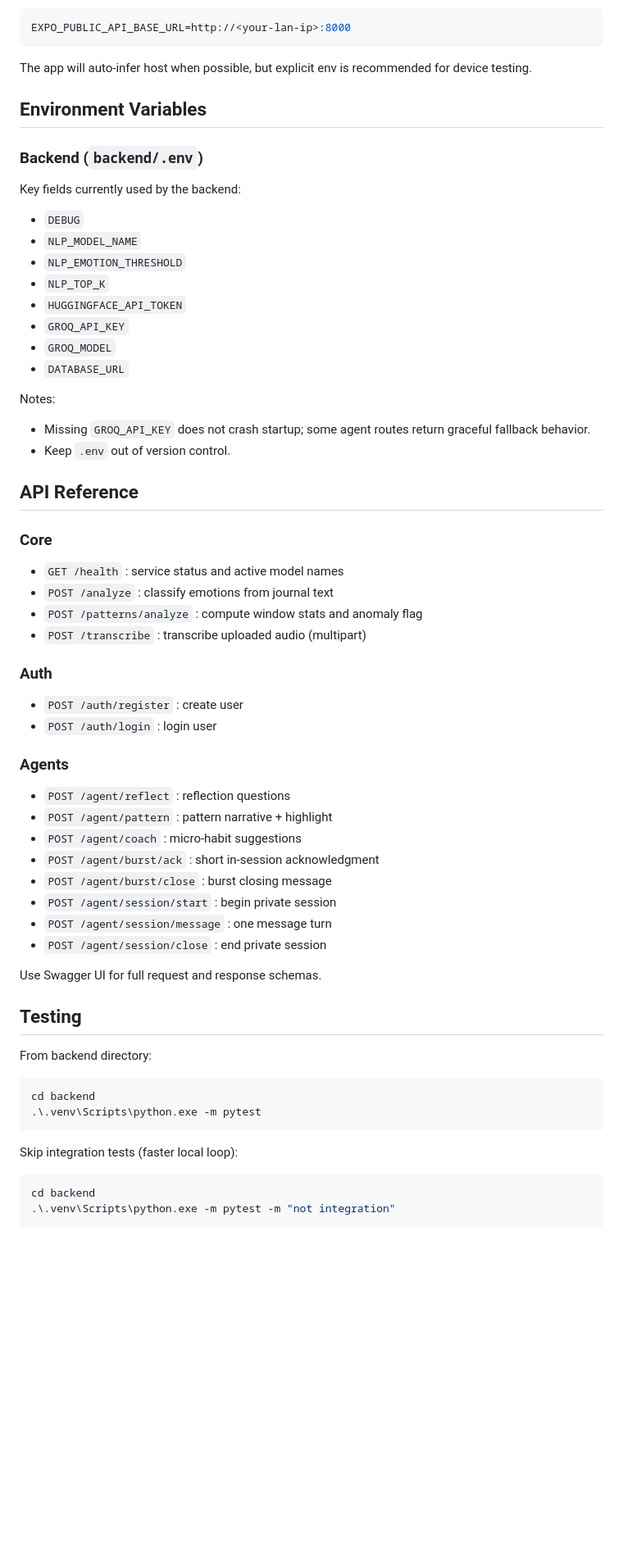
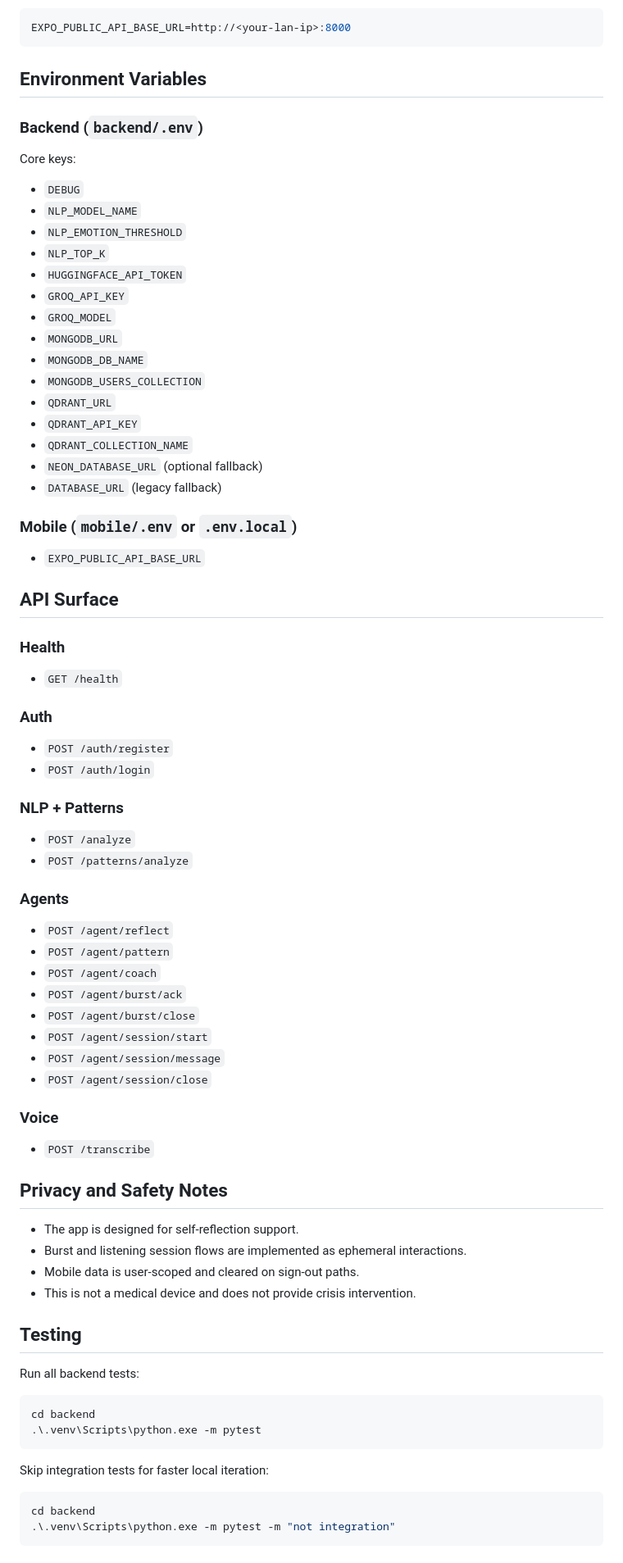
Before and after one commit to viscous-236/SilentSpiral, a Markdown page: Readme.md, the part around one of its changes. Shown at 82% size. Drawn GitHub-style; blank space fills up the shorter version.

````diff
--- a/Readme.md
+++ b/Readme.md
@@ -212,13 +193,11 @@ If using a physical device, set API base URL in `mobile/.env.local`:
 EXPO_PUBLIC_API_BASE_URL=http://<your-lan-ip>:8000
 ```
 
-The app will auto-infer host when possible, but explicit env is recommended for device testing.
-
 ## Environment Variables
 
 ### Backend (`backend/.env`)
 
-Key fields currently used by the backend:
+Core keys:
 
 - `DEBUG`
 - `NLP_MODEL_NAME`
@@ -227,50 +206,67 @@ Key fields currently used by the backend:
 - `HUGGINGFACE_API_TOKEN`
 - `GROQ_API_KEY`
 - `GROQ_MODEL`
-- `DATABASE_URL`
+- `MONGODB_URL`
+- `MONGODB_DB_NAME`
+- `MONGODB_USERS_COLLECTION`
+- `QDRANT_URL`
+- `QDRANT_API_KEY`
+- `QDRANT_COLLECTION_NAME`
+- `NEON_DATABASE_URL` (optional fallback)
+- `DATABASE_URL` (legacy fallback)
 
-Notes:
+### Mobile (`mobile/.env` or `.env.local`)
 
-- Missing `GROQ_API_KEY` does not crash startup; some agent routes return graceful fallback behavior.
-- Keep `.env` out of version control.
+- `EXPO_PUBLIC_API_BASE_URL`
 
-## API Reference
+## API Surface
 
-### Core
+### Health
 
-- `GET /health` : service status and active model names
-- `POST /analyze` : classify emotions from journal text
-- `POST /patterns/analyze` : compute window stats and anomaly flag
-- `POST /transcribe` : transcribe uploaded audio (multipart)
+- `GET /health`
 
 ### Auth
 
-- `POST /auth/register` : create user
-- `POST /auth/login` : login user
+- `POST /auth/register`
+- `POST /auth/login`
+
+### NLP + Patterns
+
+- `POST /analyze`
+- `POST /patterns/analyze`
 
 ### Agents
 
-- `POST /agent/reflect` : reflection questions
-- `POST /agent/pattern` : pattern narrative + highlight
-- `POST /agent/coach` : micro-habit suggestions
-- `POST /agent/burst/ack` : short in-session acknowledgment
-- `POST /agent/burst/close` : burst closing message
-- `POST /agent/session/start` : begin private session
-- `POST /agent/session/message` : one message turn
-- `POST /agent/session/close` : end private session
+- `POST /agent/reflect`
+- `POST /agent/pattern`
+- `POST /agent/coach`
+- `POST /agent/burst/ack`
+- `POST /agent/burst/close`
+- `POST /agent/session/start`
+- `POST /agent/session/message`
+- `POST /agent/session/close`
 
-Use Swagger UI for full request and response schemas.
+### Voice
+
+- `POST /transcribe`
+
+## Privacy and Safety Notes
+
+- The app is designed for self-reflection support.
+- Burst and listening session flows are implemented as ephemeral interactions.
+- Mobile data is user-scoped and cleared on sign-out paths.
+- This is not a medical device and does not provide crisis intervention.
 
 ## Testing
 
-From backend directory:
+Run all backend tests:
 
 ```powershell
 cd backend
 .\.venv\Scripts\python.exe -m pytest
 ```
 
-Skip integration tests (faster local loop):
+Skip integration tests for faster local iteration:
 
 ```powershell
 cd backend
````
Also changed, not shown: other parts of Readme.md (+144 -166 lines).
